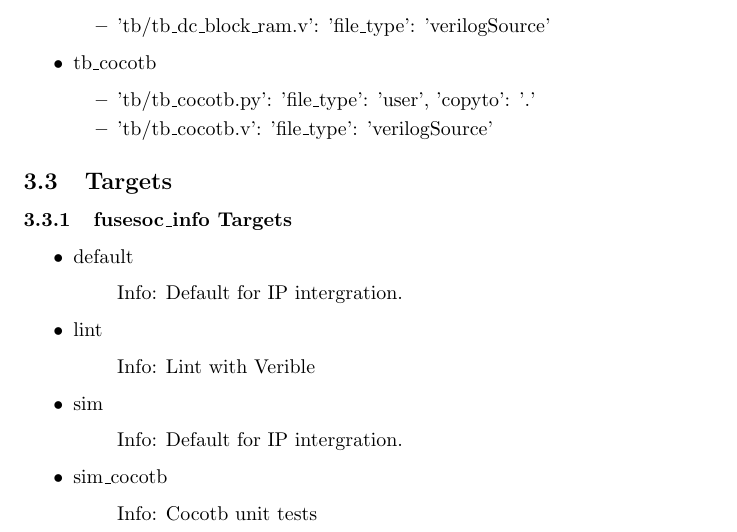
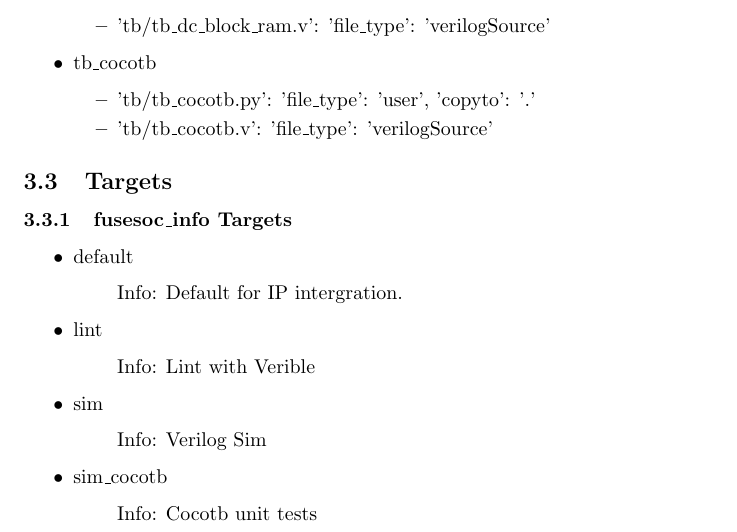
Before and after one commit to johnathan-convertino-afrl/dc_block_ram, a LaTeX document (docs/manual/src/html.tex, which reads docs/manual/src/fusesoc/targets_fusesoc_info.tex): part of page 4 of 8, cut so that both start at the same text. Compiled offline with pdfLaTeX.

Commit message:
update sim desc

```diff
--- a/docs/manual/src/fusesoc/targets_fusesoc_info.tex
+++ b/docs/manual/src/fusesoc/targets_fusesoc_info.tex
@@ -10,7 +10,7 @@
 	\end{itemize}
 \item sim
 	\begin{itemize}
-	\item[$\space$] Info: Default for IP intergration.
+	\item[$\space$] Info: Verilog Sim
 	\end{itemize}
 \item sim\_cocotb
 	\begin{itemize}
```
Also changed, not shown: docs/manual/dc_block_ram.pdf, docs/manual/files2_tb_cocotb-py.pdf, docs/manual/files2_tb_cocotb-v.pdf, docs/manual/files2_tb_dc_block_ram-v.pdf, docs/manual/files_dc_block_ram-v.pdf, 5 other files.
